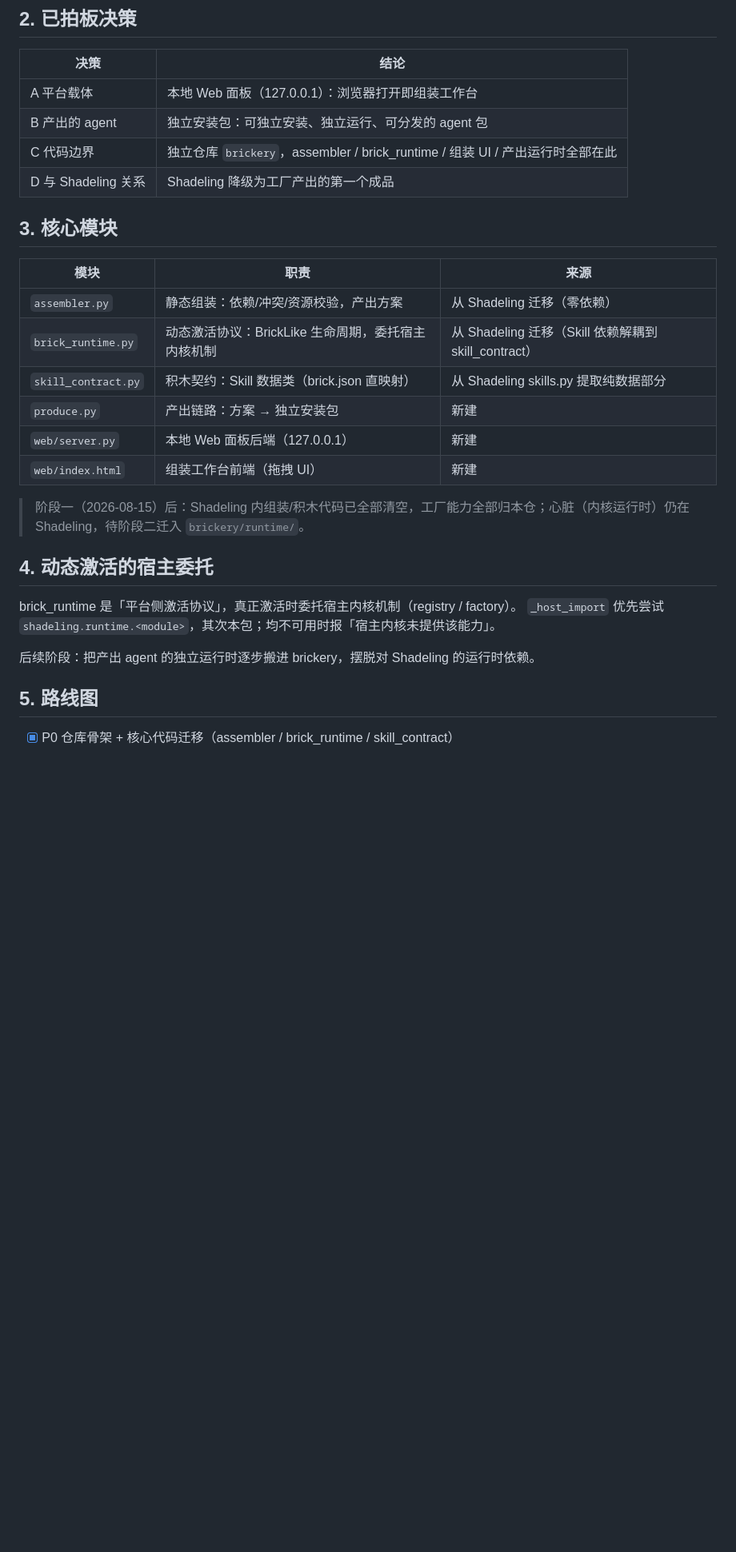
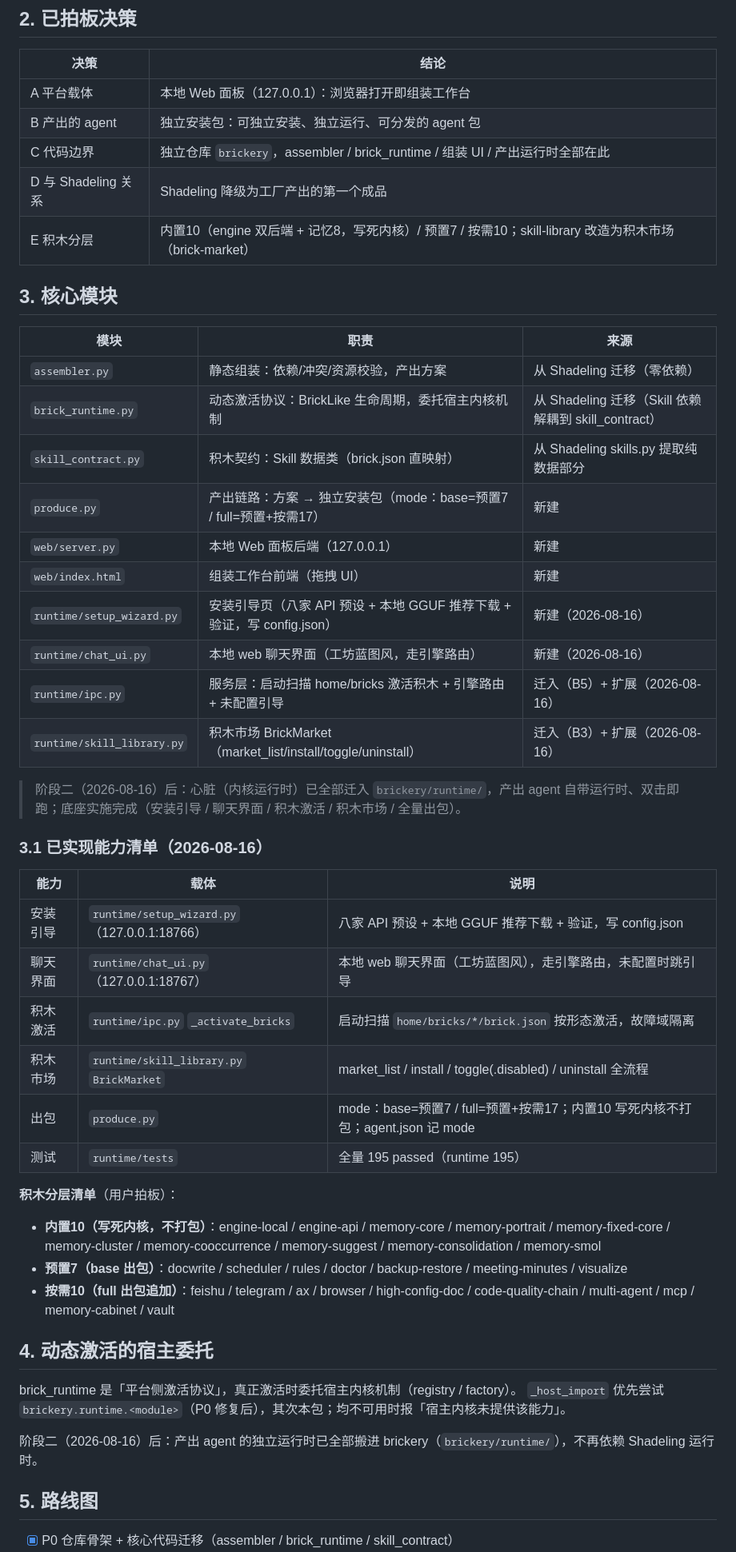
Before and after one commit to suipu-boop/brickery, a Markdown page: specs/brickery.md, the part around one of its changes. Shown at 80% size. Drawn GitHub-style; blank space fills up the shorter version.

Commit message:
docs: 白皮书同步阶段二/底座实施完成 + 已实现能力清单

```diff
--- a/specs/brickery.md
+++ b/specs/brickery.md
@@ -31,6 +31,7 @@ AIGC:
 | B 产出的 agent | 独立安装包：可独立安装、独立运行、可分发的 agent 包 |
 | C 代码边界 | 独立仓库 `brickery`，assembler / brick_runtime / 组装 UI / 产出运行时全部在此 |
 | D 与 Shadeling 关系 | Shadeling 降级为工厂产出的第一个成品 |
+| E 积木分层 | 内置10（engine 双后端 + 记忆8，写死内核）/ 预置7 / 按需10；skill-library 改造为积木市场（brick-market） |
 
 ## 3. 核心模块
 
@@ -39,18 +40,39 @@ AIGC:
 | `assembler.py` | 静态组装：依赖/冲突/资源校验，产出方案 | 从 Shadeling 迁移（零依赖） |
 | `brick_runtime.py` | 动态激活协议：BrickLike 生命周期，委托宿主内核机制 | 从 Shadeling 迁移（Skill 依赖解耦到 skill_contract） |
 | `skill_contract.py` | 积木契约：Skill 数据类（brick.json 直映射） | 从 Shadeling skills.py 提取纯数据部分 |
-| `produce.py` | 产出链路：方案 → 独立安装包 | 新建 |
+| `produce.py` | 产出链路：方案 → 独立安装包（mode：base=预置7 / full=预置+按需17） | 新建 |
 | `web/server.py` | 本地 Web 面板后端（127.0.0.1） | 新建 |
 | `web/index.html` | 组装工作台前端（拖拽 UI） | 新建 |
+| `runtime/setup_wizard.py` | 安装引导页（八家 API 预设 + 本地 GGUF 推荐下载 + 验证，写 config.json） | 新建（2026-08-16） |
+| `runtime/chat_ui.py` | 本地 web 聊天界面（工坊蓝图风，走引擎路由） | 新建（2026-08-16） |
+| `runtime/ipc.py` | 服务层：启动扫描 home/bricks 激活积木 + 引擎路由 + 未配置引导 | 迁入（B5）+ 扩展（2026-08-16） |
+| `runtime/skill_library.py` | 积木市场 BrickMarket（market_list/install/toggle/uninstall） | 迁入（B3）+ 扩展（2026-08-16） |
 
-> 阶段一（2026-08-15）后：Shadeling 内组装/积木代码已全部清空，工厂能力全部归本仓；心脏（内核运行时）仍在 Shadeling，待阶段二迁入 `brickery/runtime/`。
+> 阶段二（2026-08-16）后：心脏（内核运行时）已全部迁入 `brickery/runtime/`，产出 agent 自带运行时、双击即跑；底座实施完成（安装引导 / 聊天界面 / 积木激活 / 积木市场 / 全量出包）。
+
+### 3.1 已实现能力清单（2026-08-16）
+
+| 能力 | 载体 | 说明 |
+|------|------|------|
+| 安装引导 | `runtime/setup_wizard.py`（127.0.0.1:18766） | 八家 API 预设 + 本地 GGUF 推荐下载 + 验证，写 config.json |
+| 聊天界面 | `runtime/chat_ui.py`（127.0.0.1:18767） | 本地 web 聊天界面（工坊蓝图风），走引擎路由，未配置时跳引导 |
+| 积木激活 | `runtime/ipc.py` `_activate_bricks` | 启动扫描 `home/bricks/*/brick.json` 按形态激活，故障域隔离 |
+| 积木市场 | `runtime/skill_library.py` `BrickMarket` | market_list / install / toggle(.disabled) / uninstall 全流程 |
+| 出包 | `produce.py` | mode：base=预置7 / full=预置+按需17；内置10 写死内核不打包；agent.json 记 mode |
+| 测试 | `runtime/tests` | 全量 195 passed（runtime 195） |
+
+**积木分层清单**（用户拍板）：
+
+- **内置10（写死内核，不打包）**：engine-local / engine-api / memory-core / memory-portrait / memory-fixed-core / memory-cluster / memory-cooccurrence / memory-suggest / memory-consolidation / memory-smol
+- **预置7（base 出包）**：docwrite / scheduler / rules / doctor / backup-restore / meeting-minutes / visualize
+- **按需10（full 出包追加）**：feishu / telegram / ax / browser / high-config-doc / code-quality-chain / multi-agent / mcp / memory-cabinet / vault
 
 ## 4. 动态激活的宿主委托
 
 brick_runtime 是「平台侧激活协议」，真正激活时委托宿主内核机制（registry / factory）。
-`_host_import` 优先尝试 `shadeling.runtime.<module>`，其次本包；均不可用时报「宿主内核未提供该能力」。
+`_host_import` 优先尝试 `brickery.runtime.<module>`（P0 修复后），其次本包；均不可用时报「宿主内核未提供该能力」。
 
-后续阶段：把产出 agent 的独立运行时逐步搬进 brickery，摆脱对 Shadeling 的运行时依赖。
+阶段二（2026-08-16）后：产出 agent 的独立运行时已全部搬进 brickery（`brickery/runtime/`），不再依赖 Shadeling 运行时。
 
 ## 5. 路线图
 
```
Also changed, not shown: other parts of specs/brickery.md (+6 -5 lines).
